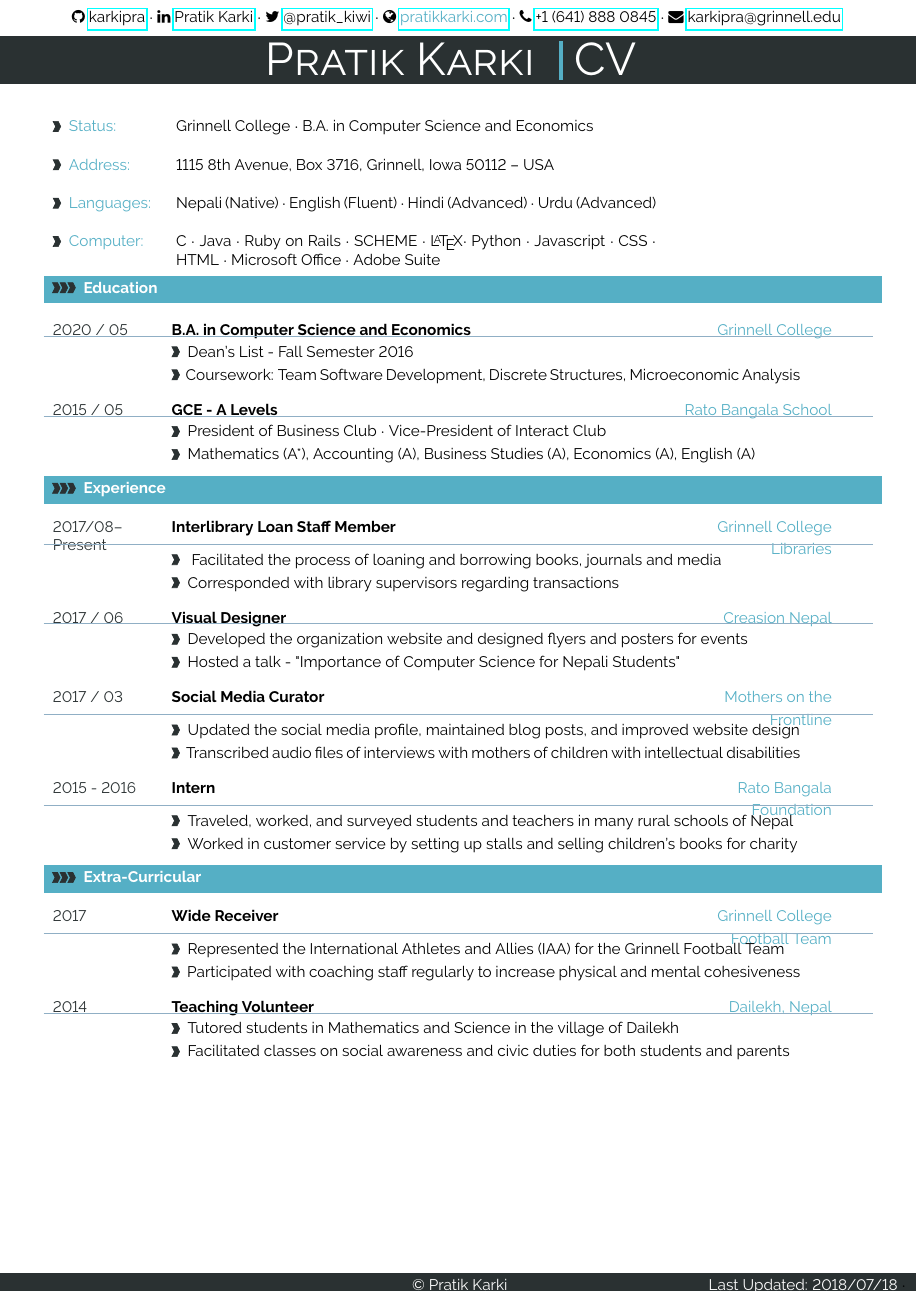
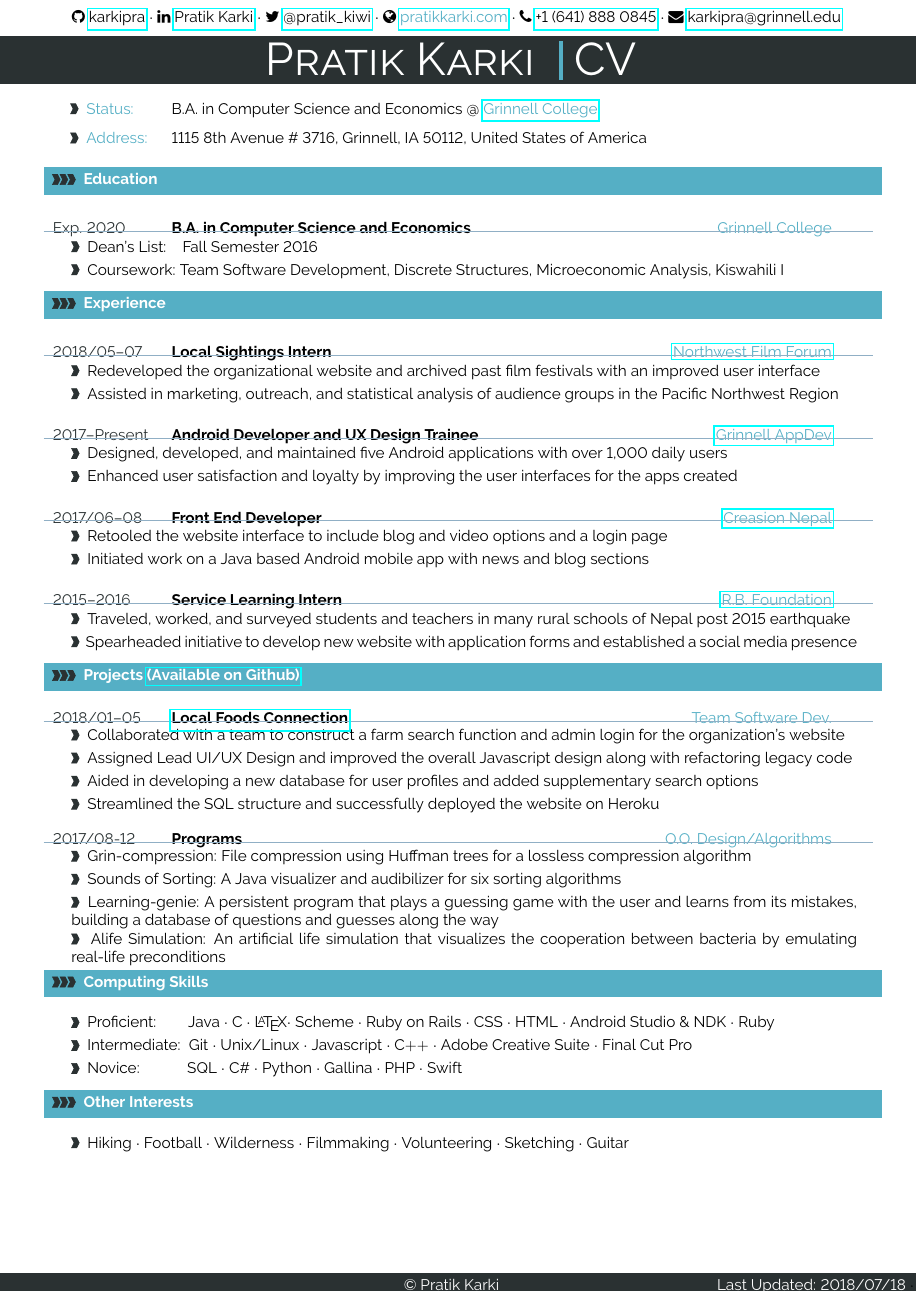
Before and after one commit to karkipra/karkipra.github.io, a LaTeX CV (file/pratikkarki-resume.tex): part of the page, cut so that both start at the same text. Compiled offline with pdfLaTeX.

Commit message:
updated resume

```diff
--- a/file/pratikkarki-resume.tex
+++ b/file/pratikkarki-resume.tex
@@ -233,8 +233,8 @@
 %
 \newcommand{\metasection}[2]
 {
-\begin{tabular*}{1\textwidth}{p{2.4cm} p{11cm}}
-\larrow{bgcol}	\normalsize{\textcolor{sectcol}{#1}}&#2\\[12pt]
+\begin{tabular*}{1\textwidth}{p{2.3cm} p{11cm}}
+\hspace{0.4cm}\larrow {bgcol}	\normalsize{\textcolor{sectcol}{#1}}&#2\\[6pt]
 \end{tabular*}
 }
 
@@ -306,7 +352,7 @@
 %---------------------------------------------------------------------------------------
 %	TITLE HEADLINE
 %----------------------------------------------------------------------------------------
-\vspace{-20.55pt}
+\vspace{-20.55cm}
 
 % use this for multiple words like working titles etc.
 %\hspace{-0.25\linewidth}\colorbox{bgcol}{\makebox[1.5\linewidth][c]{\hspace{46pt}\HUGE{\textcolor{white}{\textsc{Jan Küster}} } \textcolor{sectcol}{\rule[-1mm]{1mm}{0.9cm}} \parbox[b]{5cm}{   \large{ \textcolor{white}{{IT Consultant}}}\\
@@ -314,38 +360,21 @@
 %}}
 
 % use this for single words, e.g. CV or RESUME etc.
+
 \hspace{-0.25\linewidth}\colorbox{bgcol}{\makebox[1.5\linewidth][c]{\HUGE{\textcolor{white}{\textsc{Pratik Karki}} } \textcolor{sectcol}{\rule[-1mm]{1mm}{0.9cm}} \HUGE{\textcolor{white}{\textsc{CV}} } }}
 
-
-%----------------------------------------------------------------------------------------
-%	HEADER IMAGE
-%----------------------------------------------------------------------------------------
-
-\begin{figure}[H]
-\begin{flushright}
-	\includegraphics[trim= 3 3 3 3,clip,width=0.2\linewidth]{myfoto.png}	%trimming relative to image size!
-\end{flushright}
-\end{figure}
-
-%---------------------------------------------------------------------------------------
-%	QR CODE (optional)
-%----------------------------------------------------------------------------------------
-%\vspace{-250pt}
-%\hspace{0.75\linewidth}
-%\includegraphics[width=103pt]{qrcode}
-%\normalsize
-%\vspace{88pt}
 
 %---------------------------------------------------------------------------------------
 %	META SECTION
 %----------------------------------------------------------------------------------------
 
-\vspace{-95pt}
+\vspace{10pt}
 
-\metasection{Status:}{Grinnell College $\cdot$ B.A. in Computer Science and Economics}
-\metasection{Address:}{1115 8th Avenue, Box 3716, Grinnell, Iowa 50112 -- USA}
-\metasection{Languages:}{Nepali (Native) $\cdot$ English (Fluent) $\cdot$ Hindi (Advanced) $\cdot$ Urdu (Advanced)}
-\metasection{Computer:}{C $\cdot$ Java $\cdot$ Ruby on Rails $\cdot$ SCHEME $\cdot$ \LaTeX $\cdot$ Python $\cdot$ Javascript $\cdot$ CSS $\cdot$ HTML $\cdot$ Microsoft Office $\cdot$ Adobe Suite}
+\metasection{Status:}{B.A. in Computer Science and Economics @ \textcolor{col}{\href{http://www.grinnell.edu/}{Grinnell College}}}
+\metasection{Address:}{1115 8th Avenue \# 3716, Grinnell, IA 50112, United States of America}
+%\metasection{Languages:}{Nepali (Native) $\cdot$ English (Fluent) $\cdot$ Hindi (Advanced) $\cdot$ Urdu (Advanced)}
+%\metasection{Languages:}{C $\cdot$ Java $\cdot$ Ruby on Rails $\cdot$ SCHEME $\cdot$ \LaTeX $\cdot$ Python $\cdot$ Javascript $\cdot$ CSS $\cdot$ HTML $\cdot$ Microsoft Office $\cdot$ Adobe Suite}
+%\metasection{Proficient:}{something here}
 
 
 %---------------------------------------------------------------------------------------
@@ -367,12 +396,14 @@
 \cvsection{Education}
 
 %
-\cvevent{2020 / 05}{B.A. in Computer Science and Economics}{Grinnell College}{Dean's List - Fall Semester 2016}{Coursework: Team Software Development, Discrete Structures, Microeconomic Analysis}
+\cvevent{Exp. 2020}{B.A. in Computer Science and Economics}{Grinnell College}
+{Dean's List: \ \  \ Fall Semester 2016}
+{Coursework: Team Software Development, Discrete Structures, Microeconomic Analysis, Kiswahili I}
 
 %\textcolor{softcol}{\hrule}
 
 %
-\cvevent{2015 / 05}{GCE - A Levels}{Rato Bangala School}{President of Business Club $\cdot$ Vice-President of Interact Club}{Mathematics (A*), Accounting (A), Business Studies (A), Economics (A), English (A)}
+%\cvevent{2015 / 05}{GCE - A Levels}{Rato Bangala School}{President of Business Club $\cdot$ Vice-President of Interact Club}{Mathematics (A*), Accounting (A), Business Studies (A), Economics (A), English (A)}
 
 %\textcolor{softcol}{\hrule}
 
@@ -381,36 +412,75 @@
 %--------------------------------------------------------------------------------------
 \cvsection{Experience}
 
-\cvevent{2017/08-- Present }{Interlibrary Loan Staff Member}{Grinnell College Libraries}{ Facilitated the process of loaning and borrowing books, journals and media} {Corresponded with library supervisors regarding transactions}
+\cvevent{2018/05--07}{Local Sightings Intern}
+{\href{https://nwfilmforum.org/}{Northwest Film Forum}}
+{Redeveloped the organizational website and archived past film festivals with an improved user interface}
+{Assisted in marketing, outreach, and statistical analysis of audience groups in the Pacific Northwest Region}
 
 %\textcolor{softcol}{\hrule}
 
 %
-\cvevent{2017 / 06}{Visual Designer}{Creasion Nepal}{Developed the organization website and designed flyers and posters for events}{Hosted a talk - "Importance of Computer Science for Nepali Students"}
+\cvevent{2017--Present}{Android Developer and UX Design Trainee}
+{\href{https://appdev.grinnell.edu/}{Grinnell AppDev}}
+{Designed, developed, and maintained five Android applications with over 1,000 daily users}
+{Enhanced user satisfaction and loyalty by improving the user interfaces for the apps created}
 
 %\textcolor{softcol}{\hrule}
 
 %
-\cvevent{2017 / 03}{Social Media Curator}{Mothers on the Frontline}{Updated the social media profile, maintained blog posts, and improved website design}{Transcribed audio files of interviews with mothers of children with intellectual disabilities}
+\cvevent{2017/06--08}{Front End Developer}{\href{http://creasion.org/}{Creasion Nepal}}
+{Retooled the website interface to include blog and video options and a login page  }
+{Initiated work on a Java based Android mobile app with news and blog sections}
 
 %\textcolor{softcol}{\hrule}
 
 %
-\cvevent{2015 -  2016 }{Intern}{Rato Bangala Foundation}{Traveled, worked, and surveyed students and teachers in many rural schools of Nepal}{Worked in customer service by setting up stalls and selling children's books for charity}
+\cvevent{2015--2016 }{Service Learning Intern}{\href{http://rbf.org.np/}{R.B. Foundation}}
+{Traveled, worked, and surveyed students and teachers in many rural schools of Nepal post 2015 earthquake}
+{Spearheaded initiative to develop new website with application forms and established a social media presence}
 
 %---------------------------------------------------------------------------------------
-%	Extra Curricular
+%	Projects
 %--------------------------------------------------------------------------------------
-\cvsection{Extra-Curricular}
+\cvsection{Projects \href{https://github.com/karkipra}{(Available on Github)}}
 
-\cvevent{2017}{Wide Receiver}{Grinnell College Football Team}{Represented the International Athletes and Allies (IAA) for the Grinnell Football Team}{Participated with coaching staff regularly to increase physical and mental cohesiveness}
+\cveventfour{2018/01--05}{\href{http://localfoodsconnection.herokuapp.com/}{Local Foods Connection}}{Team Software Dev.}
+{Collaborated with a team to construct a farm search function and admin login for the organization's website }
+{Assigned Lead UI/UX Design and improved the overall Javascript design along with refactoring legacy code}
+{Aided in developing a new database for user profiles and added supplementary search options}
+{Streamlined the SQL structure and successfully deployed the website on Heroku}
 
-%\textcolor{softcol}{\hrule}
+\cveventfour{2017/08-12}{Programs}{O.O. Design/Algorithms}
+{Grin-compression: File compression using Huffman trees for a lossless compression
+algorithm}
+{Sounds of Sorting: A Java visualizer and audibilizer for six sorting algorithms}
+{Learning-genie: A persistent program that plays a guessing game with the user and
+learns from its mistakes, building a database of questions and guesses along the way}
+{Alife Simulation: An artificial life simulation that visualizes the cooperation between bacteria by emulating real-life preconditions}
 
-%
-\cvevent{2014}{Teaching Volunteer}{Dailekh, Nepal}{Tutored students in Mathematics and Science in the village of Dailekh}{Facilitated classes on social awareness and civic duties for both students and parents}
 
-%\textcolor{softcol}{\hrule}
+%---------------------------------------------------------------------------------------
+%	Skills
+%--------------------------------------------------------------------------------------
+\cvsection{Computing Skills}
+
+\cveventskills{}{Proficient}{}
+{Proficient: \ \ \ \ \ \ \  Java $\cdot$ C $\cdot$ \LaTeX $\cdot$ Scheme $\cdot$ Ruby on Rails $\cdot$ CSS $\cdot$ HTML
+					$\cdot$ Android Studio \& NDK $\cdot$ Ruby}
+{Intermediate:  \ Git $\cdot$ Unix/Linux $\cdot$ Javascript $\cdot$ C$++$ $\cdot$ Adobe Creative Suite $\cdot$ Final Cut Pro}
+{Novice:  \ \ \ \ \ \ \ \ \ \  \ SQL $\cdot$ C\# $\cdot$ Python $\cdot$ Gallina $\cdot$ PHP $\cdot$ Swift}
+
+%---------------------------------------------------------------------------------------
+%	Other Interests
+%--------------------------------------------------------------------------------------
+\cvsection{Other Interests}
+
+\cveventone{}{Proficient}{}
+{Hiking $\cdot$ Football $\cdot$ Wilderness $\cdot$ Filmmaking $\cdot$ Volunteering $\cdot$ Sketching $\cdot$ Guitar }
+
+
+
+
 
 %-------------------------------------------------------------------------------------------------
 %	ARTIFICIAL FOOTER (fancy footer cannot exceed linewidth)
@@ -418,7 +488,7 @@
 
 \null
 \vspace*{\fill}
-\hspace{-0.3\linewidth}\colorbox{bgcol}{\makebox[1.95\linewidth][c]{\mystrut \textcolor{white}{Last Updated: \today} $\cdot$ \hspace{-0.6\linewidth}\textcolor{white}{\textcopyright \ Pratik Karki}}} %at \currenttime (if you want the time)
+\hspace{-0.3\linewidth}\colorbox{bgcol}{\makebox[1.95\linewidth][c]{\mystrut \textcolor{white}{Last Updated: \today} $\cdot$ \hspace{-0.62\linewidth}\textcolor{white}{\textcopyright \ Pratik Karki}}} %at \currenttime (if you want the time)
 
 
 
```
Also changed, not shown: file/pratikkarki-resume.pdf, file/pratikkarki-resume.tex (52 more changed lines), 2 other files.
